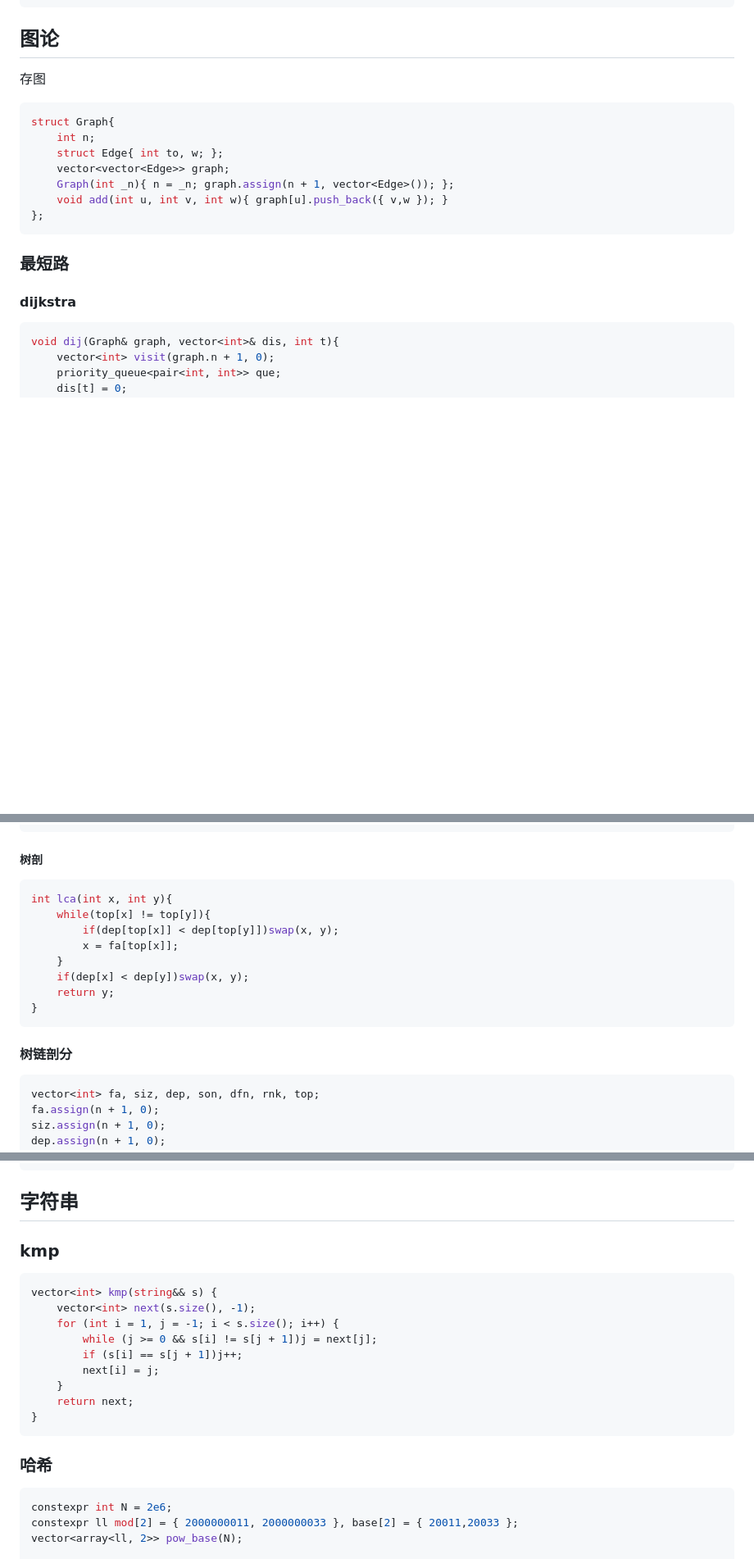
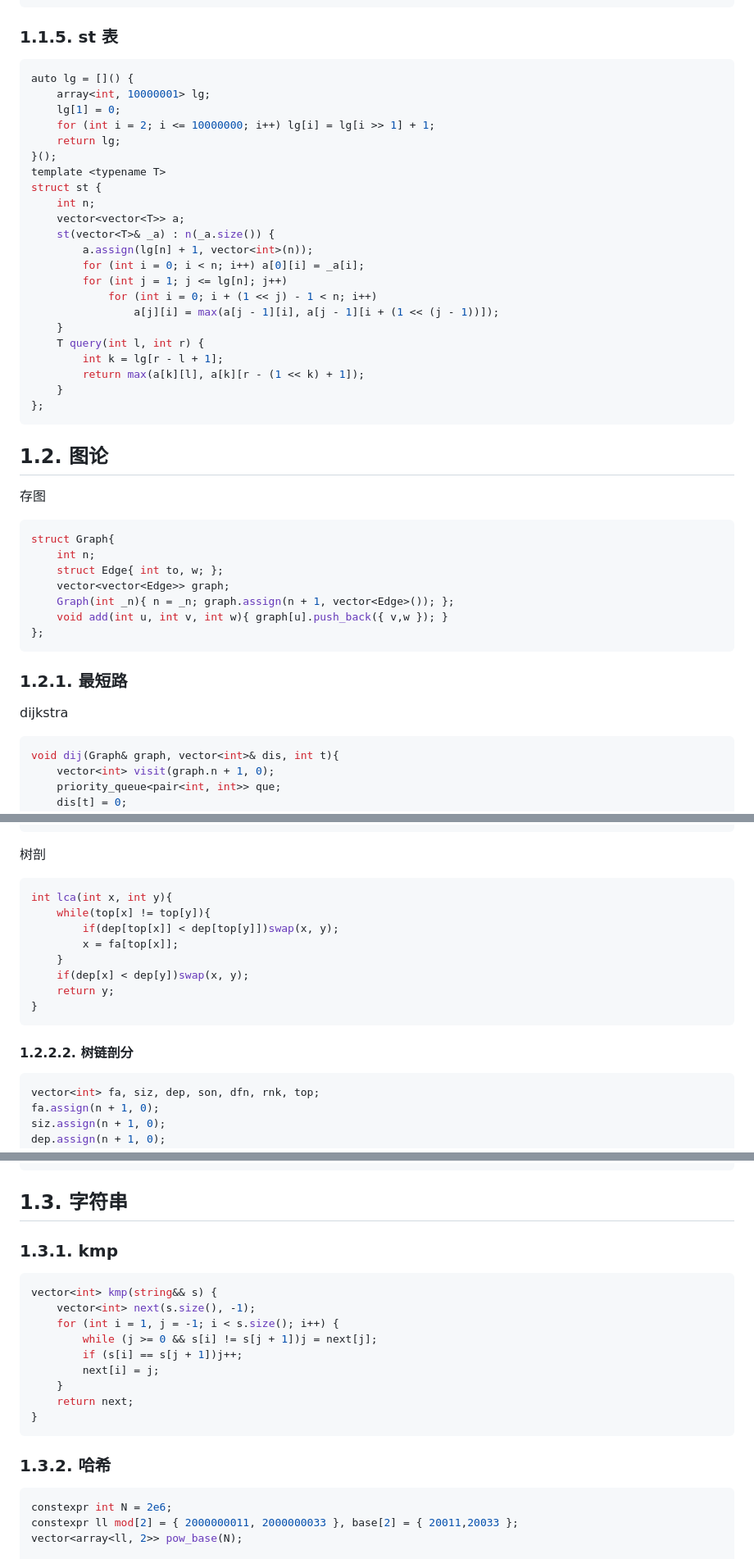
Before and after one commit to therehello/ACM-template, a Markdown page: template.md, 3 parts joined by grey strips. Shown: that part at 82% size. Drawn GitHub-style; blank space fills up the shorter version.

````diff
--- a/template.md
+++ b/template.md
@@ -253,7 +248,34 @@ struct Persistent_seg {
 };
 ```
 
-## 图论
+### 1.1.5. st 表
+
+```cpp
+auto lg = []() {
+    array<int, 10000001> lg;
+    lg[1] = 0;
+    for (int i = 2; i <= 10000000; i++) lg[i] = lg[i >> 1] + 1;
+    return lg;
+}();
+template <typename T>
+struct st {
+    int n;
+    vector<vector<T>> a;
+    st(vector<T>& _a) : n(_a.size()) {
+        a.assign(lg[n] + 1, vector<int>(n));
+        for (int i = 0; i < n; i++) a[0][i] = _a[i];
+        for (int j = 1; j <= lg[n]; j++)
+            for (int i = 0; i + (1 << j) - 1 < n; i++)
+                a[j][i] = max(a[j - 1][i], a[j - 1][i + (1 << (j - 1))]);
+    }
+    T query(int l, int r) {
+        int k = lg[r - l + 1];
+        return max(a[k][l], a[k][r - (1 << k) + 1]);
+    }
+};
+```
+
+## 1.2. 图论
 
 存图
 
@@ -267,9 +289,9 @@ struct Graph{
 };
 ```
 
-### 最短路
+### 1.2.1. 最短路
 
-#### dijkstra
+dijkstra
 
 ```cpp
 void dij(Graph& graph, vector<int>& dis, int t){
@@ -332,7 +354,7 @@ int lca(int x, int y){
 }
 ```
 
-##### 树剖
+树剖
 
 ```cpp
 int lca(int x, int y){
@@ -345,7 +367,7 @@ int lca(int x, int y){
 }
 ```
 
-#### 树链剖分
+#### 1.2.2.2. 树链剖分
 
 ```cpp
 vector<int> fa, siz, dep, son, dfn, rnk, top;
@@ -444,9 +466,9 @@ void toposort(Graph& g, vector<int>& dis){
 }
 ```
 
-## 字符串
+## 1.3. 字符串
 
-### kmp
+### 1.3.1. kmp
 
 ```cpp
 vector<int> kmp(string&& s) {
@@ -460,7 +482,7 @@ vector<int> kmp(string&& s) {
 }
 ```
 
-### 哈希
+### 1.3.2. 哈希
 
 ```cpp
 constexpr int N = 2e6;
````
Also changed, not shown: other parts of template.md (+75 -78 lines).
